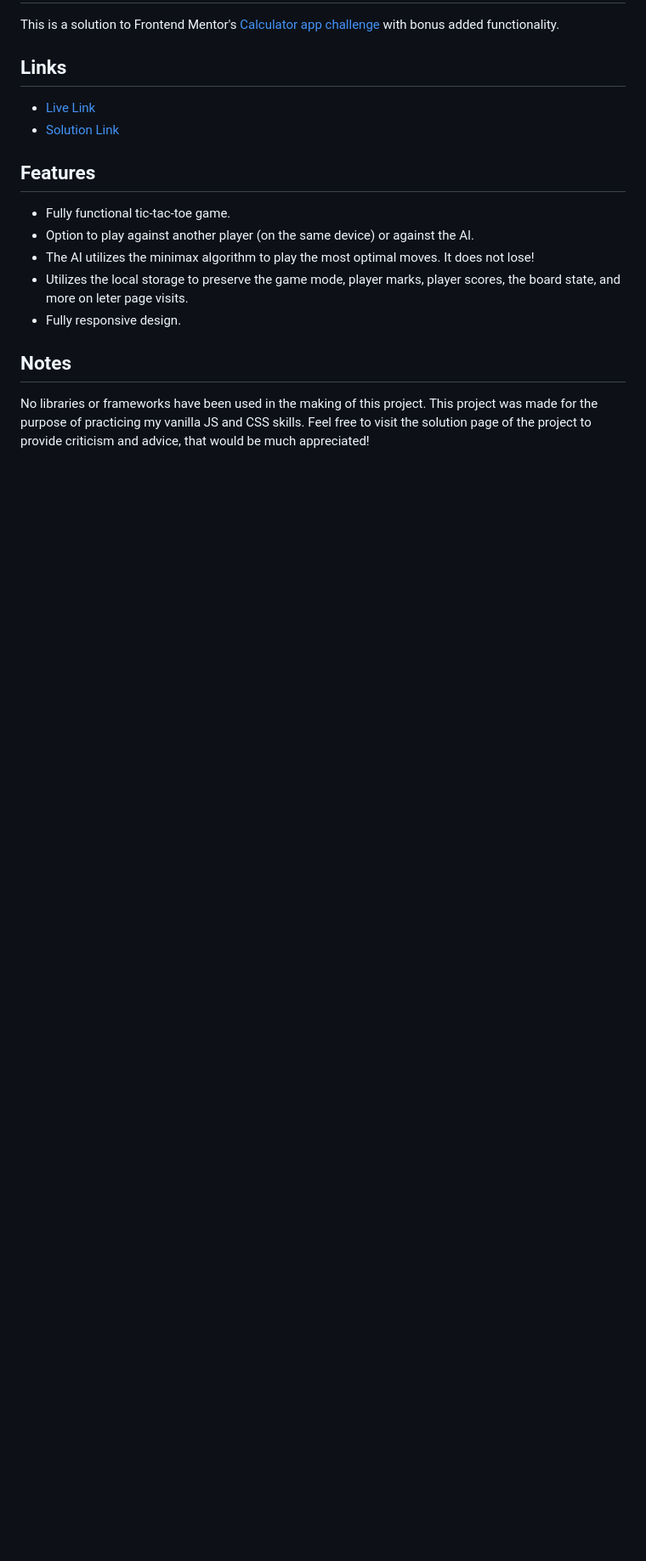
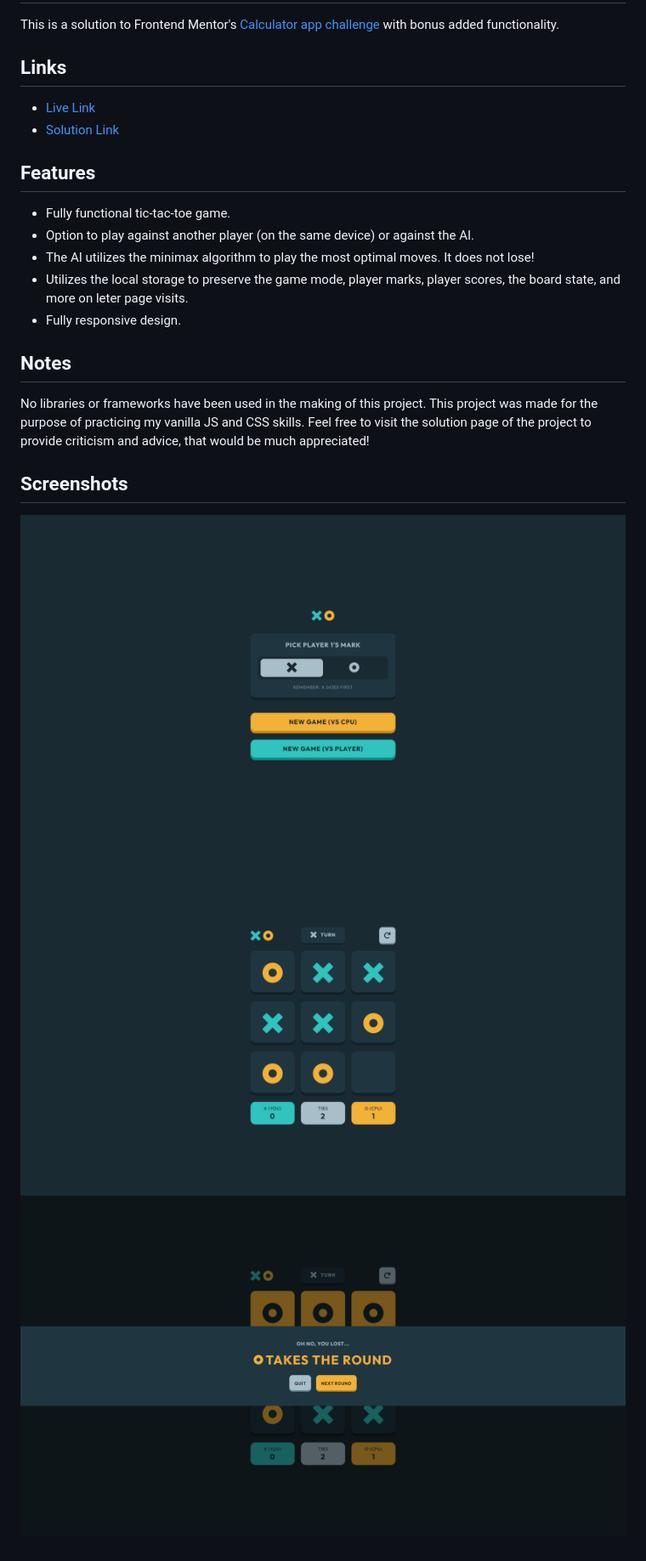
Before and after one commit to OmarAlSeddik/frontend-mentor-tic-tac-toe, a Markdown page: README.md, the part around the change. Shown: that part at 85% size. Rendered like a GitHub page; pictures changed too: assets/Screenshot_1.png (added), assets/Screenshot_2.png (added), assets/Screenshot_3.png (added); blank space fills up the shorter version.

Commit message:
added screenshots

```diff
--- a/README.md
+++ b/README.md
@@ -18,3 +18,9 @@ This is a solution to Frontend Mentor's [Calculator app challenge](https://www.f
 ## Notes
 
 No libraries or frameworks have been used in the making of this project. This project was made for the purpose of practicing my vanilla JS and CSS skills. Feel free to visit the solution page of the project to provide criticism and advice, that would be much appreciated!
+
+## Screenshots
+
+![](/assets/Screenshot_1.png)
+![](/assets/Screenshot_2.png)
+![](/assets/Screenshot_3.png)
```
Also changed, not shown: assets/screenshot.png (deleted).
